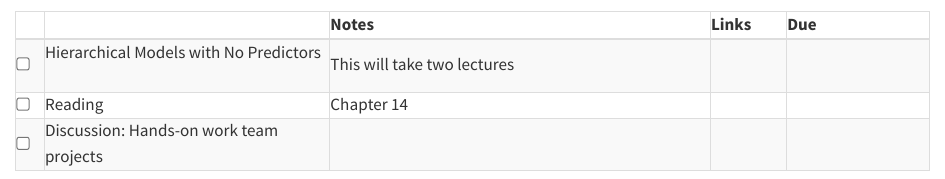
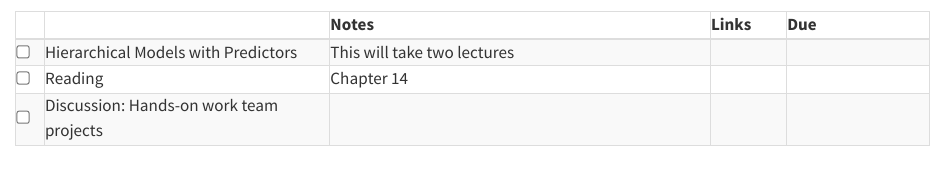
Before and after one commit to mdogucu/stats115-wi24-website, a Quarto document (specific-content/schedule/04-week10.qmd): the page in a window 1100 px wide, from its top. Rendered offline with R 4.5, knitr and Pandoc in place of Quarto, with nearby package versions.

Commit message:
fix typo

```diff
--- a/specific-content/schedule/04-week10.qmd
+++ b/specific-content/schedule/04-week10.qmd
@@ -16,7 +16,7 @@
 
   <tr>
     <td><input type="checkbox" /></td>
-    <td> Hierarchical Models with No Predictors	 &nbsp; &nbsp; </td>
+    <td> Hierarchical Models with Predictors	 &nbsp; &nbsp; </td>
     <td> This will take two lectures </td>
     <td><a href="https://mdogucu.github.io/stats115-wi24-slides/week10/10a-hlm-pred.html" target ="_blank"> <i class="fas fa-laptop" aria-hidden="true"
             title="External Link to Slides" target = "_blank"></i></a> </td>
```
Also changed, not shown: docs/search.json, 5 other files.
